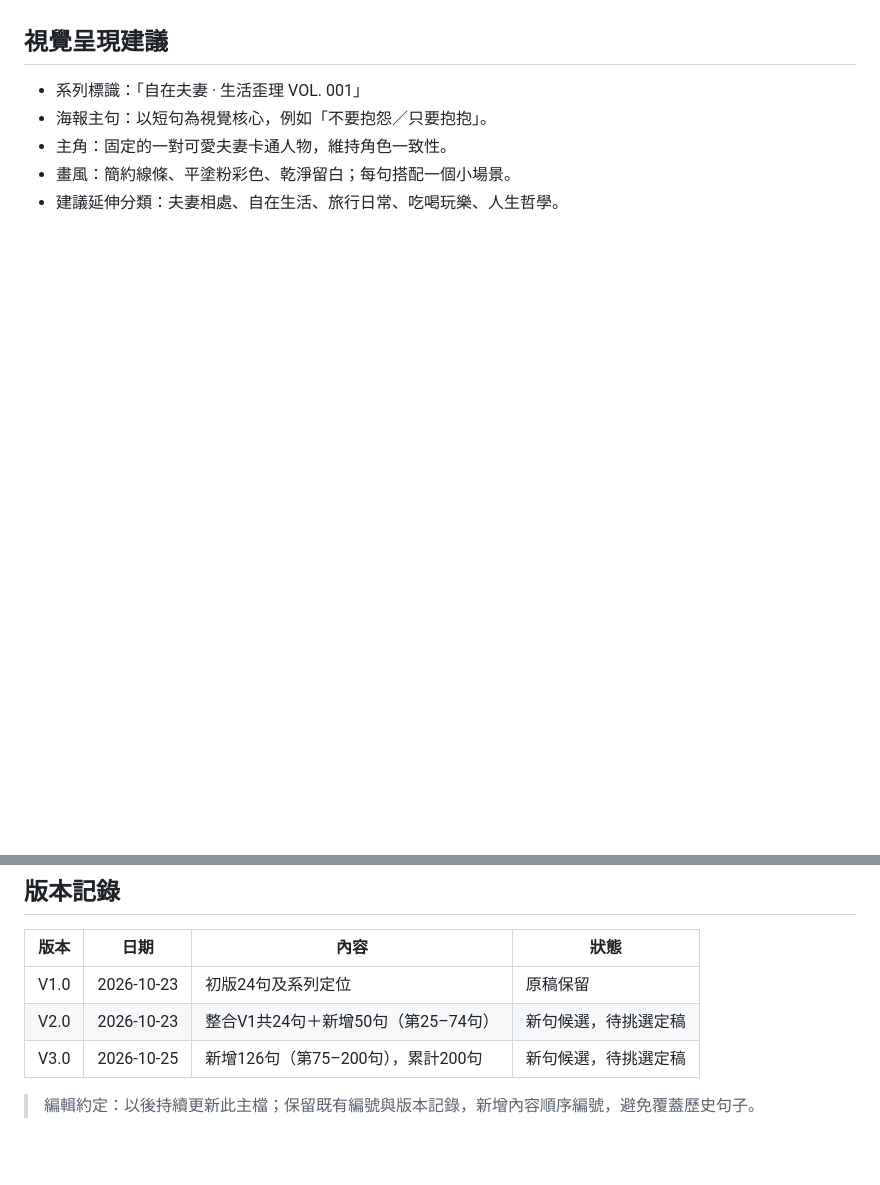
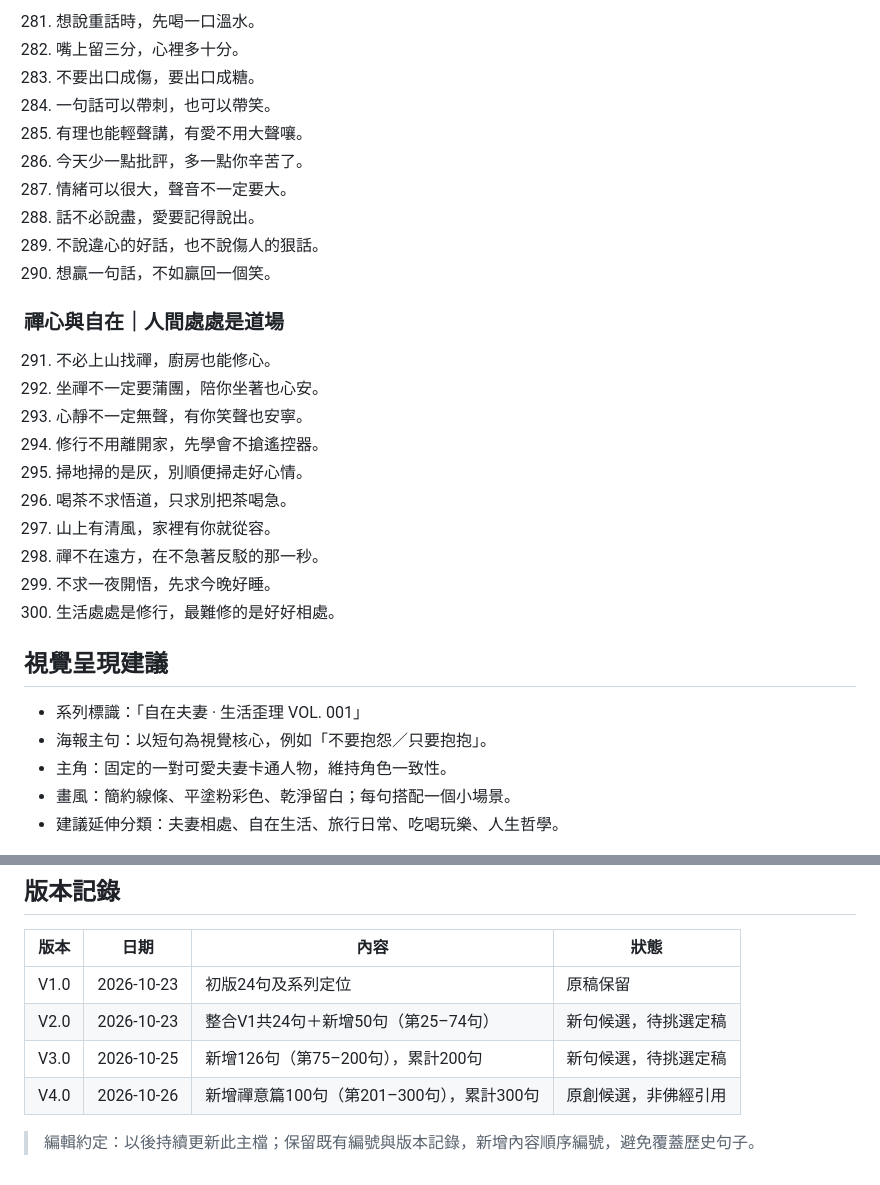
Before and after one commit to BrooksTalent/DennisSo, a Markdown page: TEMP/自在夫妻的生活歪理.md, 2 parts joined by grey strips. Rendered like a GitHub page; blank space fills up the shorter version.

```diff
--- a/TEMP/自在夫妻的生活歪理.md
+++ b/TEMP/自在夫妻的生活歪理.md
@@ -273,3 +383,27 @@
+281. 想說重話時，先喝一口溫水。
+282. 嘴上留三分，心裡多十分。
+283. 不要出口成傷，要出口成糖。
+284. 一句話可以帶刺，也可以帶笑。
+285. 有理也能輕聲講，有愛不用大聲嚷。
+286. 今天少一點批評，多一點你辛苦了。
+287. 情緒可以很大，聲音不一定要大。
+288. 話不必說盡，愛要記得說出。
+289. 不說違心的好話，也不說傷人的狠話。
+290. 想贏一句話，不如贏回一個笑。
+
+### 禪心與自在｜人間處處是道場
+
+291. 不必上山找禪，廚房也能修心。
+292. 坐禪不一定要蒲團，陪你坐著也心安。
+293. 心靜不一定無聲，有你笑聲也安寧。
+294. 修行不用離開家，先學會不搶遙控器。
+295. 掃地掃的是灰，別順便掃走好心情。
+296. 喝茶不求悟道，只求別把茶喝急。
+297. 山上有清風，家裡有你就從容。
+298. 禪不在遠方，在不急著反駁的那一秒。
+299. 不求一夜開悟，先求今晚好睡。
+300. 生活處處是修行，最難修的是好好相處。
+
 ## 視覺呈現建議
 
 - 系列標識：「自在夫妻 · 生活歪理 VOL. 001」
@@ -285,5 +419,6 @@
 | V1.0 | 2026-10-23 | 初版24句及系列定位 | 原稿保留 |
 | V2.0 | 2026-10-23 | 整合V1共24句＋新增50句（第25–74句） | 新句候選，待挑選定稿 |
 | V3.0 | 2026-10-25 | 新增126句（第75–200句），累計200句 | 新句候選，待挑選定稿 |
+| V4.0 | 2026-10-26 | 新增禪意篇100句（第201–300句），累計300句 | 原創候選，非佛經引用 |
 
 > 編輯約定：以後持續更新此主檔；保留既有編號與版本記錄，新增內容順序編號，避免覆蓋歷史句子。
```
Also changed, not shown: other parts of TEMP/自在夫妻的生活歪理.md (+113 -3 lines).
